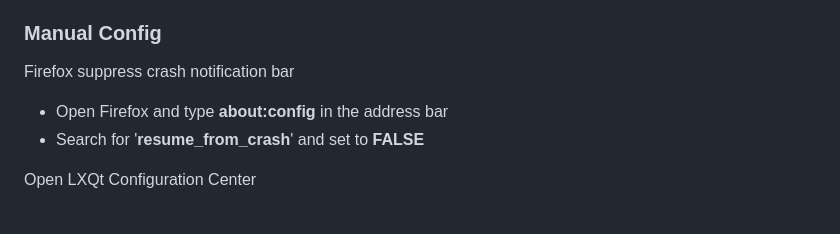
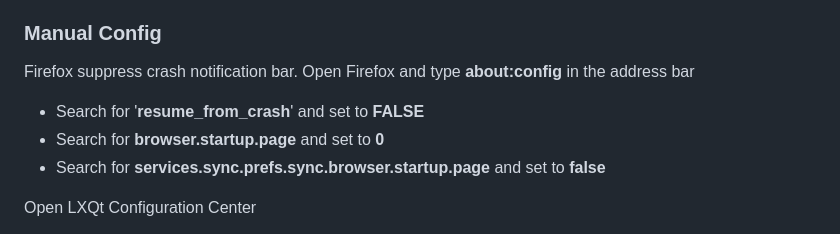
Before and after one commit to undoLogic/digi-display, a Markdown page: README.md, the part around the change. GitHub-like rendering.

Commit message:
troubleshooting

```diff
--- a/README.md
+++ b/README.md
@@ -58,9 +58,12 @@ This will now install all the files to the ~/Desktop/digiDisplay
 - ./runDigiDisplay.sh (right click and choose open as program)
 
 ### Manual Config
-Firefox suppress crash notification bar
-- Open Firefox and type **about:config** in the address bar
+
+Firefox suppress crash notification bar.
+Open Firefox and type **about:config** in the address bar
 - Search for '**resume_from_crash**' and set to **FALSE**
+- Search for **browser.startup.page** and set to **0**
+- Search for **services.sync.prefs.sync.browser.startup.page** and set to **false**
 
 Open LXQt Configuration Center
 - Session Settings
```
